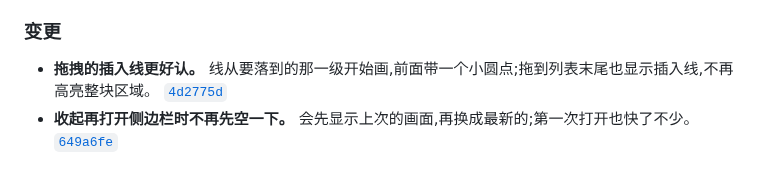
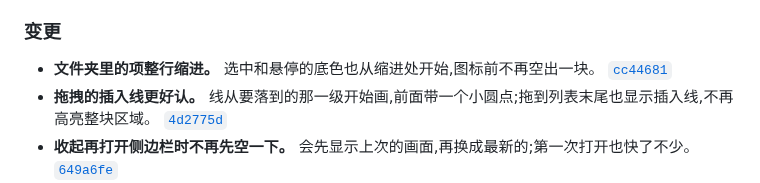
Before and after one commit to winzipsdo/sidearc, a Markdown page: CHANGELOG.md, the part around the change. Rendered like a GitHub page.

Commit message:
CHANGELOG: note the folder row indent
Co-Authored-By: Claude Opus 5.5 <noreply@anthropic.com>

```diff
--- a/CHANGELOG.md
+++ b/CHANGELOG.md
@@ -23,6 +23,7 @@
 
 ### 变更
 
+- **文件夹里的项整行缩进。** 选中和悬停的底色也从缩进处开始,图标前不再空出一块。 [`cc44681`](https://github.com/winzipsdo/sidearc/commit/cc44681)
 - **拖拽的插入线更好认。** 线从要落到的那一级开始画,前面带一个小圆点;拖到列表末尾也显示插入线,不再高亮整块区域。 [`4d2775d`](https://github.com/winzipsdo/sidearc/commit/4d2775d)
 - **收起再打开侧边栏时不再先空一下。** 会先显示上次的画面,再换成最新的;第一次打开也快了不少。 [`649a6fe`](https://github.com/winzipsdo/sidearc/commit/649a6fe)
 - **右键菜单都加上了图标,收藏和固定标签的菜单重新分组。** [`f3176bd`](https://github.com/winzipsdo/sidearc/commit/f3176bd)
```
